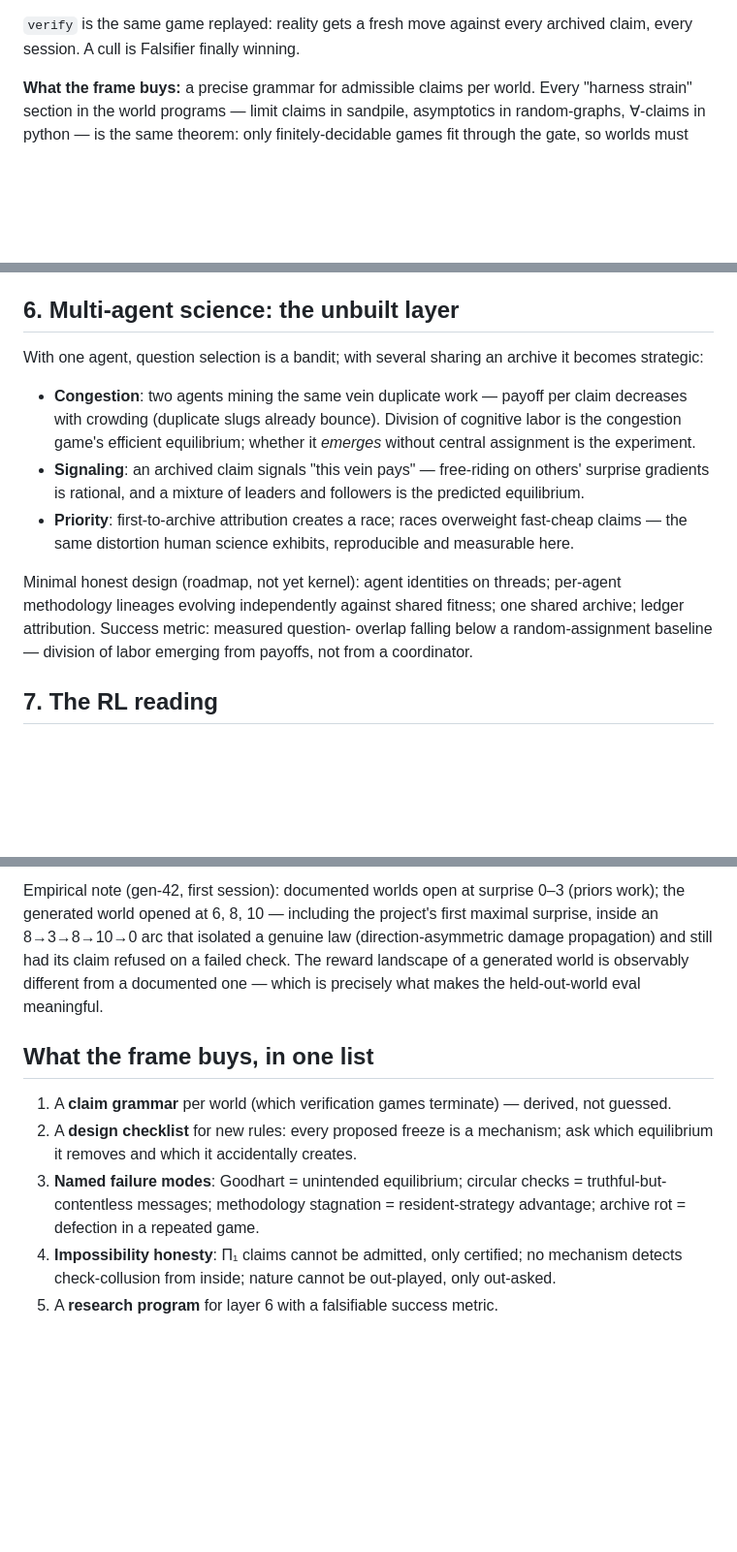
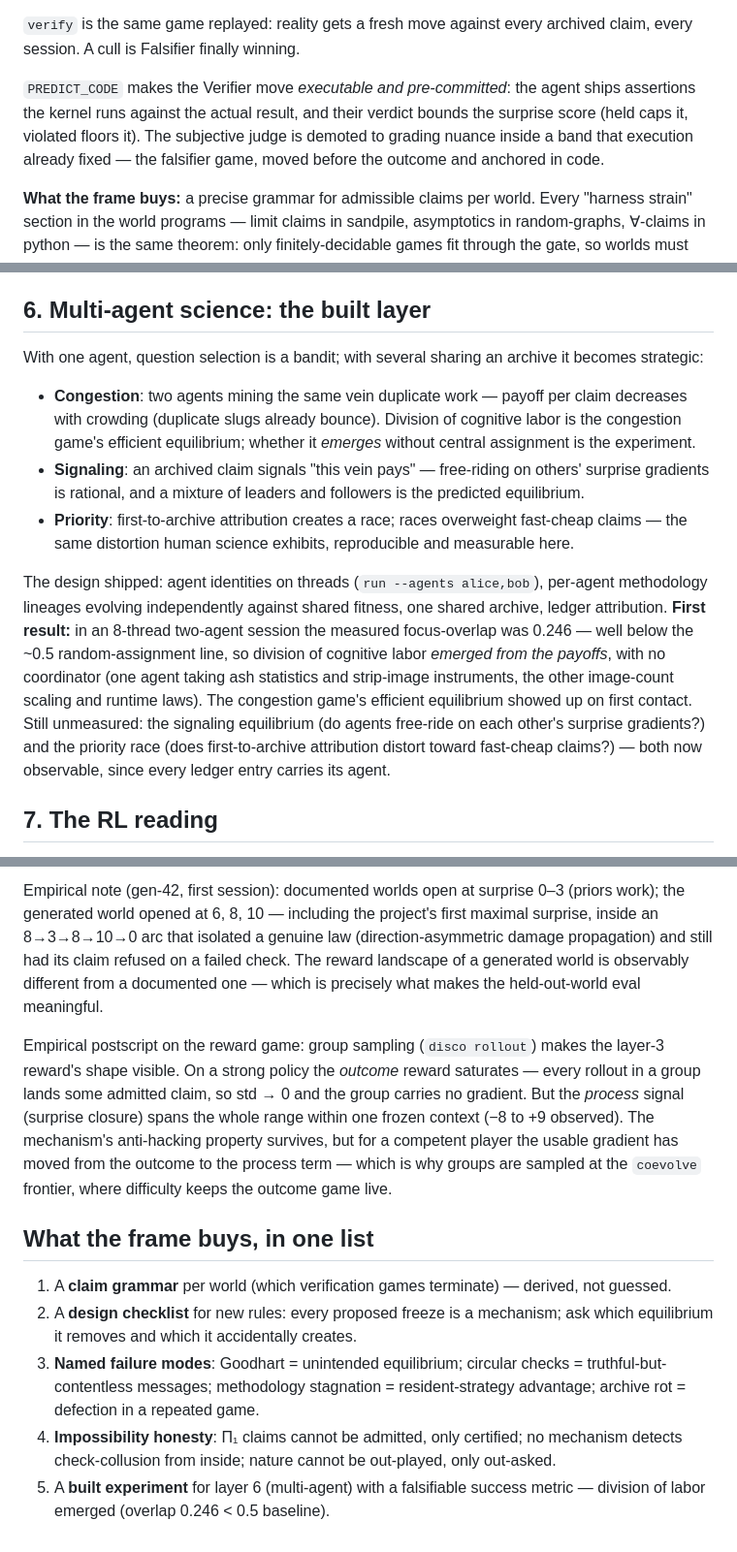
Before and after one commit to tfius/disco, a Markdown page: docs/games.md, 3 parts joined by grey strips. Shown at 97% size. GitHub-like rendering; blank space fills up the shorter version.

Commit message:
games.md: multi-agent layer is built (not unbuilt); add live results
§6 was titled "the unbuilt layer" and the table said "unbuilt
(roadmap)" — but multi-agent shipped: run --agents, per-agent
methodology lineages, ledger attribution, and a first result (focus
overlap 0.246 < 0.5 baseline = division of labor emerged with no
coordinator). Also folds in two real upgrades since the doc was
written: §1 notes PREDICT_CODE makes the Verifier move executable and
pre-committed (bounding the judge); §7 adds the empirical GRPO finding
(outcome reward saturates on strong policies, process signal carries
the gradient, hence coevolve-frontier sampling). Closing list updated.

Co-Authored-By: Claude Fable 5 <noreply@anthropic.com>

```diff
--- a/docs/games.md
+++ b/docs/games.md
@@ -37,6 +37,12 @@ declared-winning strategy).
 
 `verify` is the same game replayed: reality gets a fresh move against every
 archived claim, every session. A cull is Falsifier finally winning.
+
+`PREDICT_CODE` makes the Verifier move *executable and pre-committed*: the agent
+ships assertions the kernel runs against the actual result, and their verdict
+bounds the surprise score (held caps it, violated floors it). The subjective
+judge is demoted to grading nuance inside a band that execution already fixed —
+the falsifier game, moved before the outcome and anchored in code.
 
 **What the frame buys:** a precise grammar for admissible claims per world.
 Every "harness strain" section in the world programs — limit claims in
@@ -135,7 +141,7 @@ maintenance: cheap to state, robust to transient noise, and it makes the
 archive's long-run composition an equilibrium outcome — only claims whose
 verification games reality keeps losing survive.
 
-## 6. Multi-agent science: the unbuilt layer
+## 6. Multi-agent science: the built layer
 
 With one agent, question selection is a bandit; with several sharing an
 archive it becomes strategic:
@@ -151,11 +157,18 @@ archive it becomes strategic:
   fast-cheap claims — the same distortion human science exhibits, reproducible
   and measurable here.
 
-Minimal honest design (roadmap, not yet kernel): agent identities on threads;
-per-agent methodology lineages evolving independently against shared fitness;
-one shared archive; ledger attribution. Success metric: measured question-
-overlap falling below a random-assignment baseline — division of labor
-emerging from payoffs, not from a coordinator.
+The design shipped: agent identities on threads (`run --agents alice,bob`),
+per-agent methodology lineages evolving independently against shared fitness,
+one shared archive, ledger attribution. **First result:** in an 8-thread
+two-agent session the measured focus-overlap was 0.246 — well below the ~0.5
+random-assignment line, so division of cognitive labor *emerged from the
+payoffs*, with no coordinator (one agent taking ash statistics and strip-image
+instruments, the other image-count scaling and runtime laws). The congestion
+game's efficient equilibrium showed up on first contact. Still unmeasured: the
+signaling equilibrium (do agents free-ride on each other's surprise gradients?)
+and the priority race (does first-to-archive attribution distort toward
+fast-cheap claims?) — both now observable, since every ledger entry carries its
+agent.
 
 ## 7. The RL reading
 
@@ -178,6 +191,15 @@ refused on a failed check. The reward landscape of a generated world is
 observably different from a documented one — which is precisely what makes the
 held-out-world eval meaningful.
 
+Empirical postscript on the reward game: group sampling (`disco rollout`) makes
+the layer-3 reward's shape visible. On a strong policy the *outcome* reward
+saturates — every rollout in a group lands some admitted claim, so std → 0 and
+the group carries no gradient. But the *process* signal (surprise closure) spans
+the whole range within one frozen context (−8 to +9 observed). The mechanism's
+anti-hacking property survives, but for a competent player the usable gradient
+has moved from the outcome to the process term — which is why groups are sampled
+at the `coevolve` frontier, where difficulty keeps the outcome game live.
+
 ## What the frame buys, in one list
 
 1. A **claim grammar** per world (which verification games terminate) — derived,
@@ -190,4 +212,5 @@ held-out-world eval meaningful.
 4. **Impossibility honesty**: Π₁ claims cannot be admitted, only certified;
    no mechanism detects check-collusion from inside; nature cannot be out-played,
    only out-asked.
-5. A **research program** for layer 6 with a falsifiable success metric.
+5. A **built experiment** for layer 6 (multi-agent) with a falsifiable success
+   metric — division of labor emerged (overlap 0.246 < 0.5 baseline).
```
Also changed, not shown: other parts of docs/games.md (+1 -1 lines).
